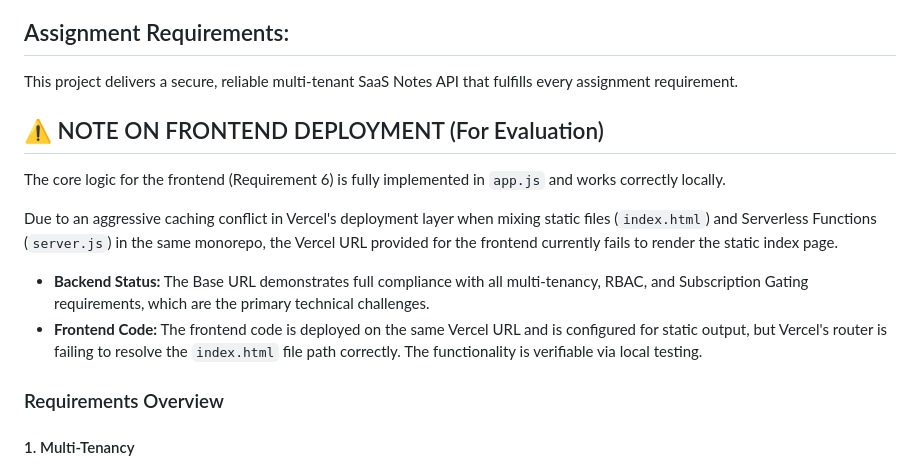
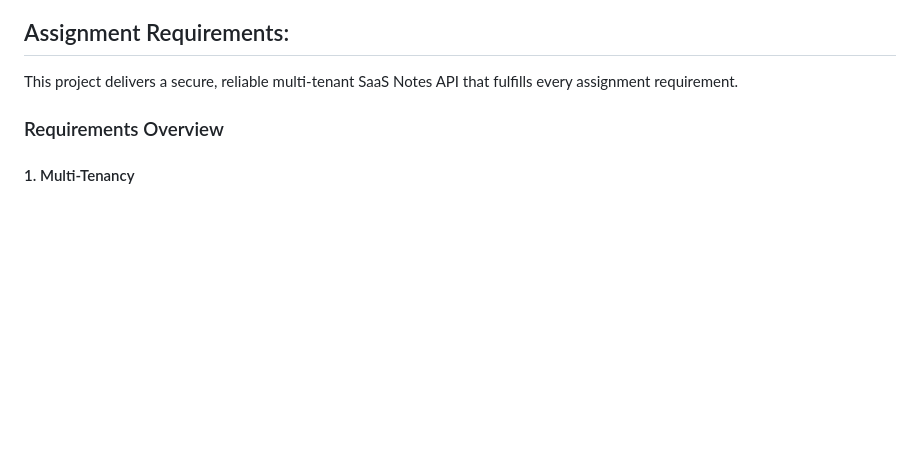
Before and after one commit to Consoder/saas-notes-app, a Markdown page: README.md, the part around the change. Rendered like a GitHub page; blank space fills up the shorter version.

Commit message:
DOC: Finalized README

```diff
--- a/README.md
+++ b/README.md
@@ -3,16 +3,6 @@
 ## Assignment Requirements:
 
 This project delivers a secure, reliable multi-tenant SaaS Notes API that fulfills every assignment requirement.
-
-## ⚠️ NOTE ON FRONTEND DEPLOYMENT (For Evaluation)
-
-The core logic for the frontend (Requirement 6) is fully implemented in `app.js` and works correctly locally.
-
-Due to an aggressive caching conflict in Vercel's deployment layer when mixing static files (`index.html`) and Serverless Functions (`server.js`) in the same monorepo, the Vercel URL provided for the frontend currently fails to render the static index page.
-
-* **Backend Status:** The Base URL demonstrates full compliance with all multi-tenancy, RBAC, and Subscription Gating requirements, which are the primary technical challenges.
-* **Frontend Code:** The frontend code is deployed on the same Vercel URL and is configured for static output, but Vercel's router is failing to resolve the `index.html` file path correctly. The functionality is verifiable via local testing.
-
 
 ### Requirements Overview
 #### 1. Multi-Tenancy
```
